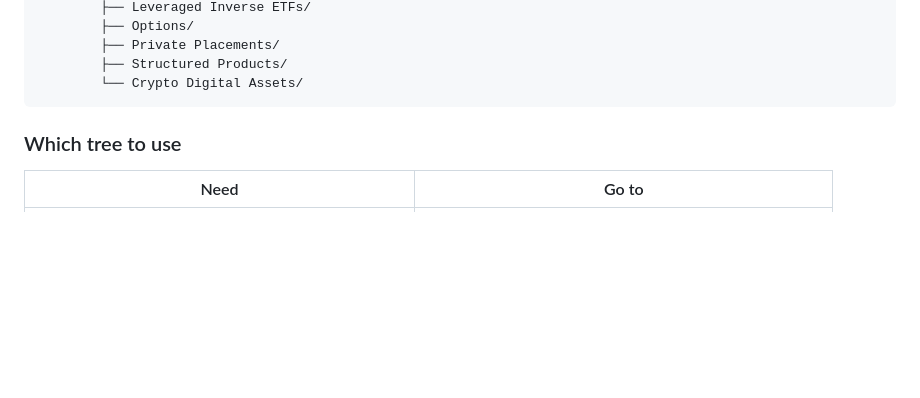
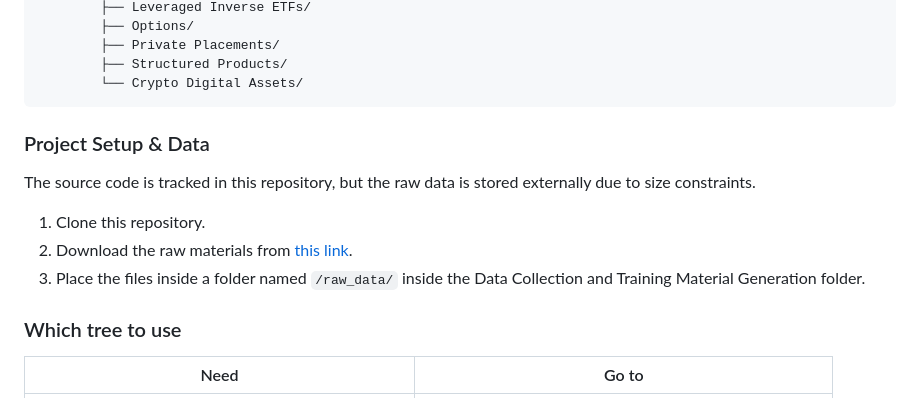
Before and after one commit to audreyyang25/FinAITrainingData, a Markdown page: README.md, the part around the change. GitHub-like rendering; blank space fills up the shorter version.

Commit message:
Update README with project setup and data instructions
Added project setup instructions and data sourcing details.

````diff
--- a/README.md
+++ b/README.md
@@ -63,6 +63,12 @@ FinAITrainingData/
         ├── Structured Products/
         └── Crypto Digital Assets/
 ```
+### Project Setup & Data
+The source code is tracked in this repository, but the raw data is stored externally due to size constraints.
+
+1. Clone this repository.
+2. Download the raw materials from [this link](https://drive.google.com/drive/folders/1h8UWGut_EyAJ93dnVQQGSiyUiQPo5Usa?usp=drive_link).
+3. Place the files inside a folder named `/raw_data/` inside the Data Collection and Training Material Generation folder.
 
 ### Which tree to use
 
````
